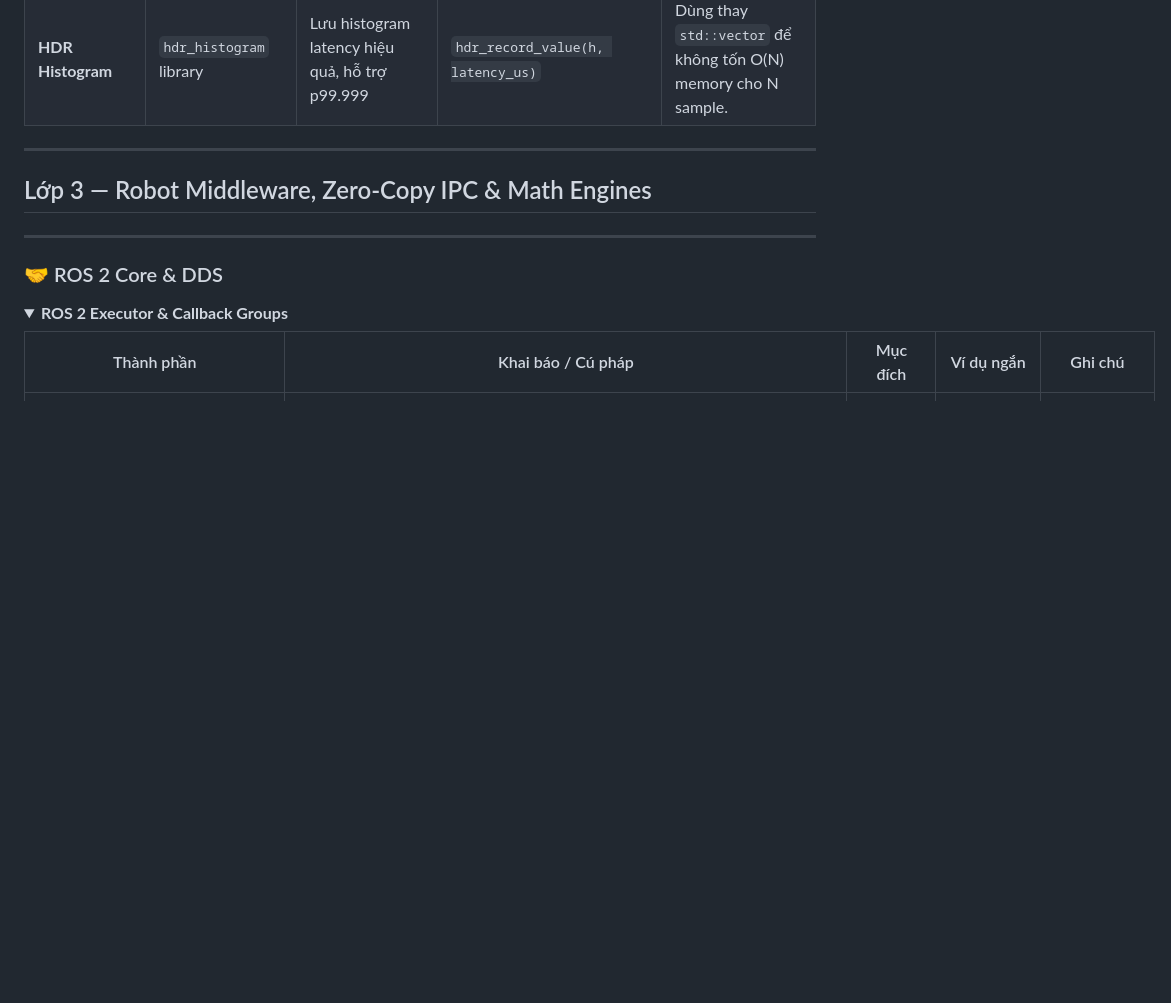
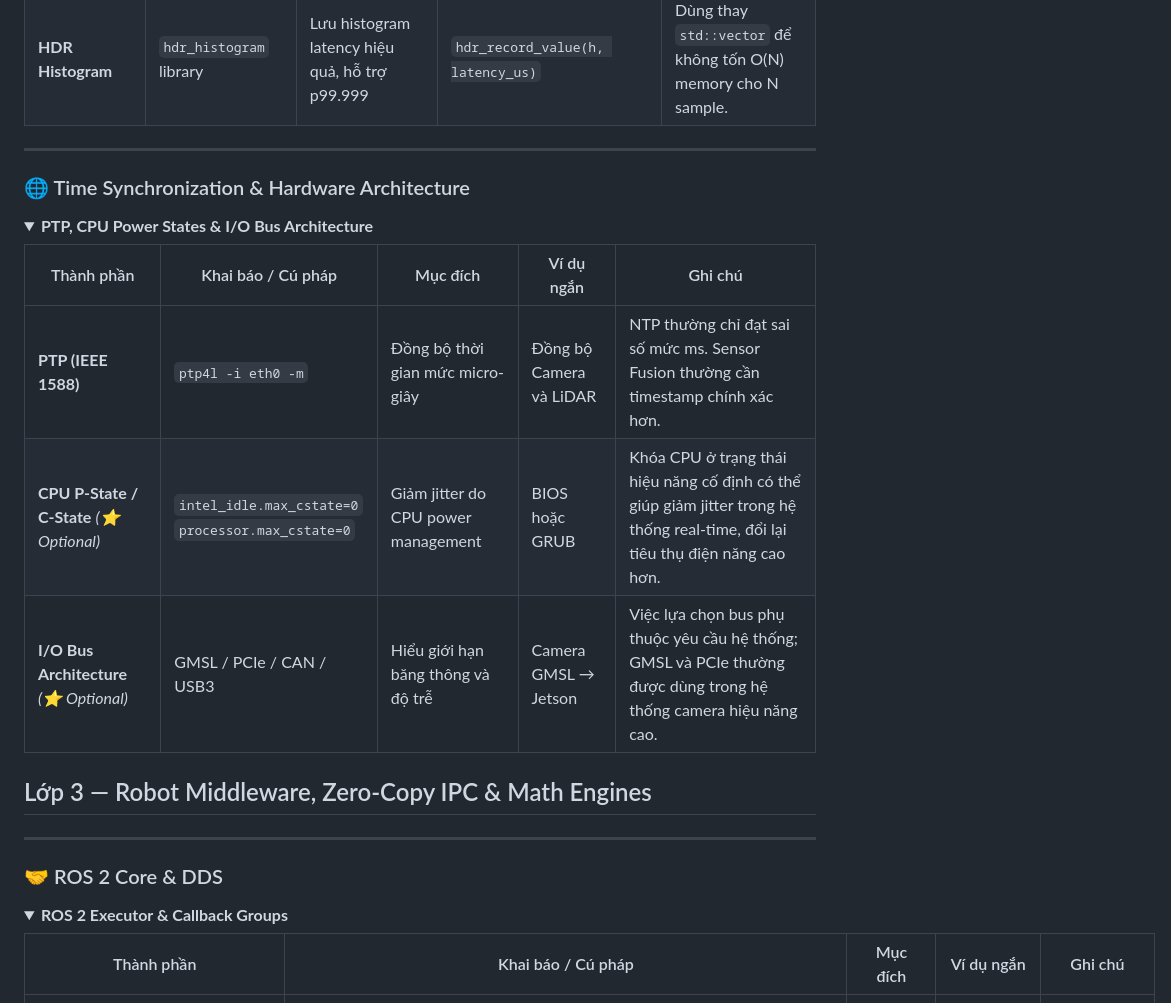
Before and after one commit to phamduyaaaa/phamduyaaaa.github.io, a Markdown page: cheatsheet/reference.md, the part around one of its changes. Drawn GitHub-style; folded sections open; blank space fills up the shorter version.

```diff
--- a/cheatsheet/reference.md
+++ b/cheatsheet/reference.md
@@ -266,6 +280,19 @@
 </details>
 
 ---
+
+### 🌐 Time Synchronization & Hardware Architecture
+
+<details>
+<summary><strong>PTP, CPU Power States & I/O Bus Architecture</strong></summary>
+
+| Thành phần | Khai báo / Cú pháp | Mục đích | Ví dụ ngắn | Ghi chú |
+|---|---|---|---|---|
+| **PTP (IEEE 1588)** | `ptp4l -i eth0 -m` | Đồng bộ thời gian mức micro-giây | Đồng bộ Camera và LiDAR | NTP thường chỉ đạt sai số mức ms. Sensor Fusion thường cần timestamp chính xác hơn. |
+| **CPU P-State / C-State** *(⭐ Optional)* | `intel_idle.max_cstate=0`<br>`processor.max_cstate=0` | Giảm jitter do CPU power management | BIOS hoặc GRUB | Khóa CPU ở trạng thái hiệu năng cố định có thể giúp giảm jitter trong hệ thống real-time, đổi lại tiêu thụ điện năng cao hơn. |
+| **I/O Bus Architecture** *(⭐ Optional)* | GMSL / PCIe / CAN / USB3 | Hiểu giới hạn băng thông và độ trễ | Camera GMSL → Jetson | Việc lựa chọn bus phụ thuộc yêu cầu hệ thống; GMSL và PCIe thường được dùng trong hệ thống camera hiệu năng cao. |
+
+</details>
 
 ## Lớp 3 — Robot Middleware, Zero-Copy IPC & Math Engines
 
```
Also changed, not shown: other parts of cheatsheet/reference.md (+64 -13 lines).
